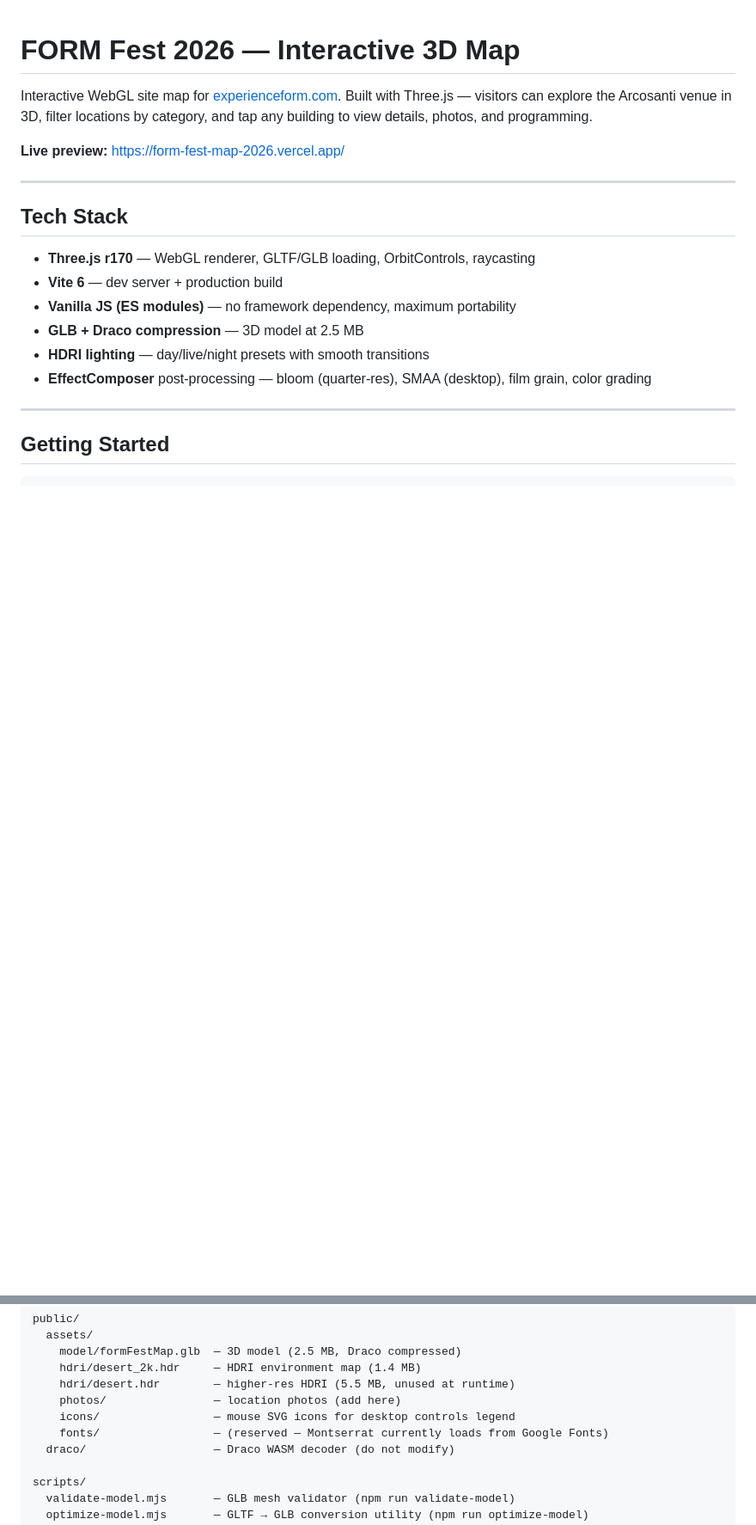
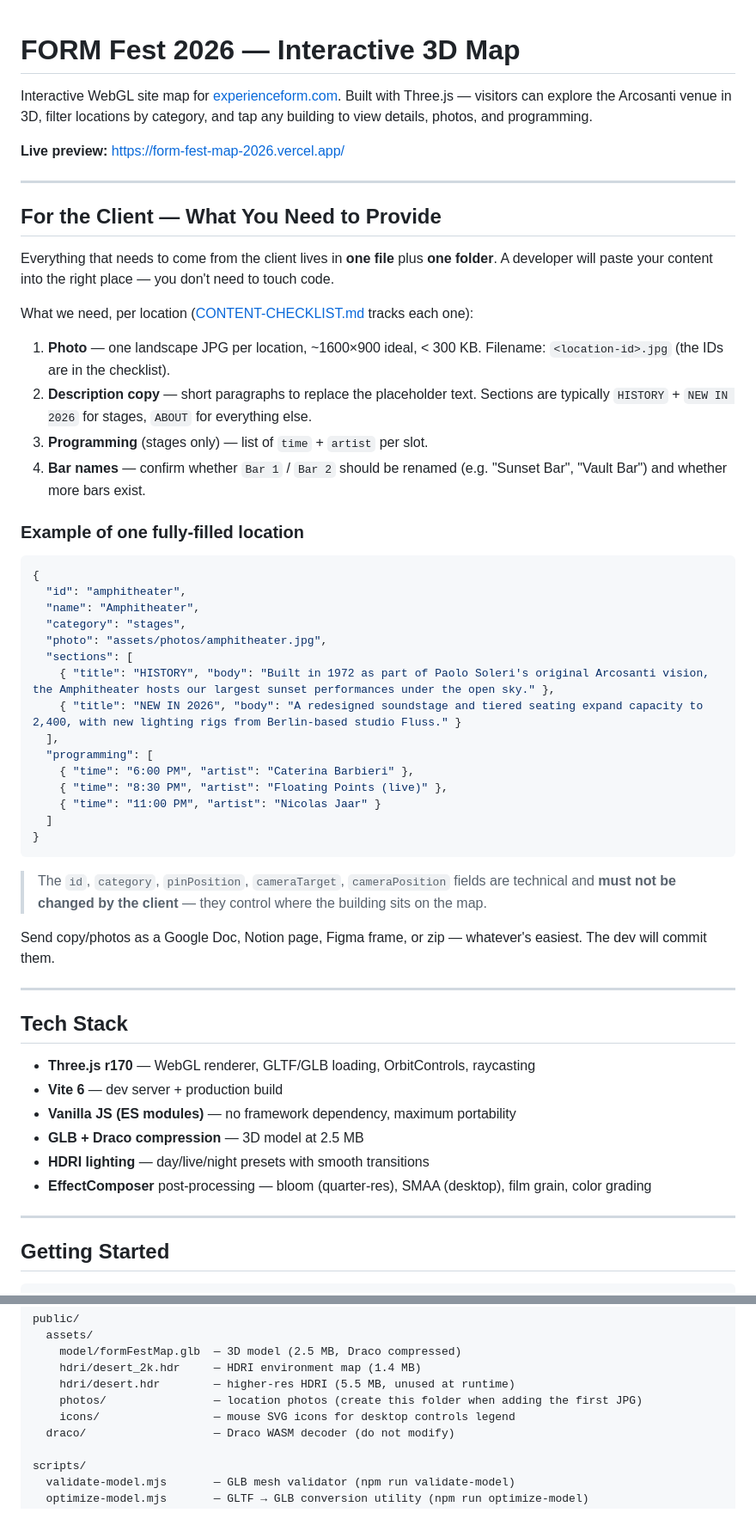
Before and after one commit to ferrangimeno-pc/form-fest-map-2026, a Markdown page: README.md, 2 parts joined by grey strips. Shown at 86% size. GitHub-like rendering; blank space fills up the shorter version.

````diff
--- a/README.md
+++ b/README.md
@@ -3,6 +3,43 @@
 Interactive WebGL site map for [experienceform.com](https://www.experienceform.com/). Built with Three.js — visitors can explore the Arcosanti venue in 3D, filter locations by category, and tap any building to view details, photos, and programming.
 
 **Live preview:** https://form-fest-map-2026.vercel.app/
+
+---
+
+## For the Client — What You Need to Provide
+
+Everything that needs to come from the client lives in **one file** plus **one folder**. A developer will paste your content into the right place — you don't need to touch code.
+
+What we need, per location ([CONTENT-CHECKLIST.md](CONTENT-CHECKLIST.md) tracks each one):
+
+1. **Photo** — one landscape JPG per location, ~1600×900 ideal, < 300 KB. Filename: `<location-id>.jpg` (the IDs are in the checklist).
+2. **Description copy** — short paragraphs to replace the placeholder text. Sections are typically `HISTORY` + `NEW IN 2026` for stages, `ABOUT` for everything else.
+3. **Programming** (stages only) — list of `time` + `artist` per slot.
+4. **Bar names** — confirm whether `Bar 1` / `Bar 2` should be renamed (e.g. "Sunset Bar", "Vault Bar") and whether more bars exist.
+
+### Example of one fully-filled location
+
+```json
+{
+  "id": "amphitheater",
+  "name": "Amphitheater",
+  "category": "stages",
+  "photo": "assets/photos/amphitheater.jpg",
+  "sections": [
+    { "title": "HISTORY", "body": "Built in 1972 as part of Paolo Soleri's original Arcosanti vision, the Amphitheater hosts our largest sunset performances under the open sky." },
+    { "title": "NEW IN 2026", "body": "A redesigned soundstage and tiered seating expand capacity to 2,400, with new lighting rigs from Berlin-based studio Fluss." }
+  ],
+  "programming": [
+    { "time": "6:00 PM", "artist": "Caterina Barbieri" },
+    { "time": "8:30 PM", "artist": "Floating Points (live)" },
+    { "time": "11:00 PM", "artist": "Nicolas Jaar" }
+  ]
+}
+```
+
+> The `id`, `category`, `pinPosition`, `cameraTarget`, `cameraPosition` fields are technical and **must not be changed by the client** — they control where the building sits on the map.
+
+Send copy/photos as a Google Doc, Notion page, Figma frame, or zip — whatever's easiest. The dev will commit them.
 
 ---
 
@@ -166,9 +203,8 @@ public/
     model/formFestMap.glb  — 3D model (2.5 MB, Draco compressed)
     hdri/desert_2k.hdr     — HDRI environment map (1.4 MB)
     hdri/desert.hdr        — higher-res HDRI (5.5 MB, unused at runtime)
-    photos/                — location photos (add here)
+    photos/                — location photos (create this folder when adding the first JPG)
     icons/                 — mouse SVG icons for desktop controls legend
-    fonts/                 — (reserved — Montserrat currently loads from Google Fonts)
   draco/                   — Draco WASM decoder (do not modify)
 
 scripts/
````
Also changed, not shown: other parts of README.md (+1 -1 lines), CONTENT-CHECKLIST.md (added, +71 -0 lines).
